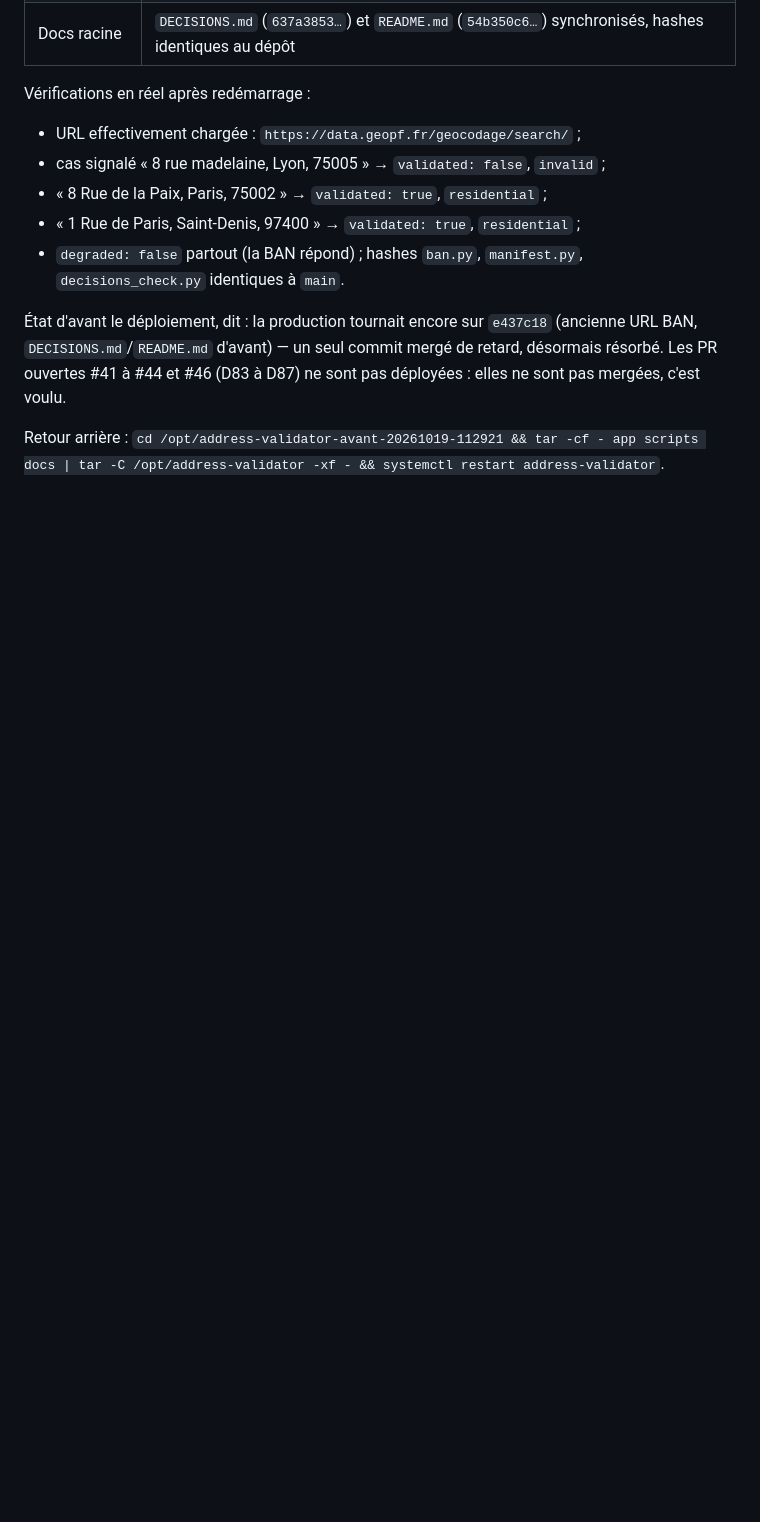
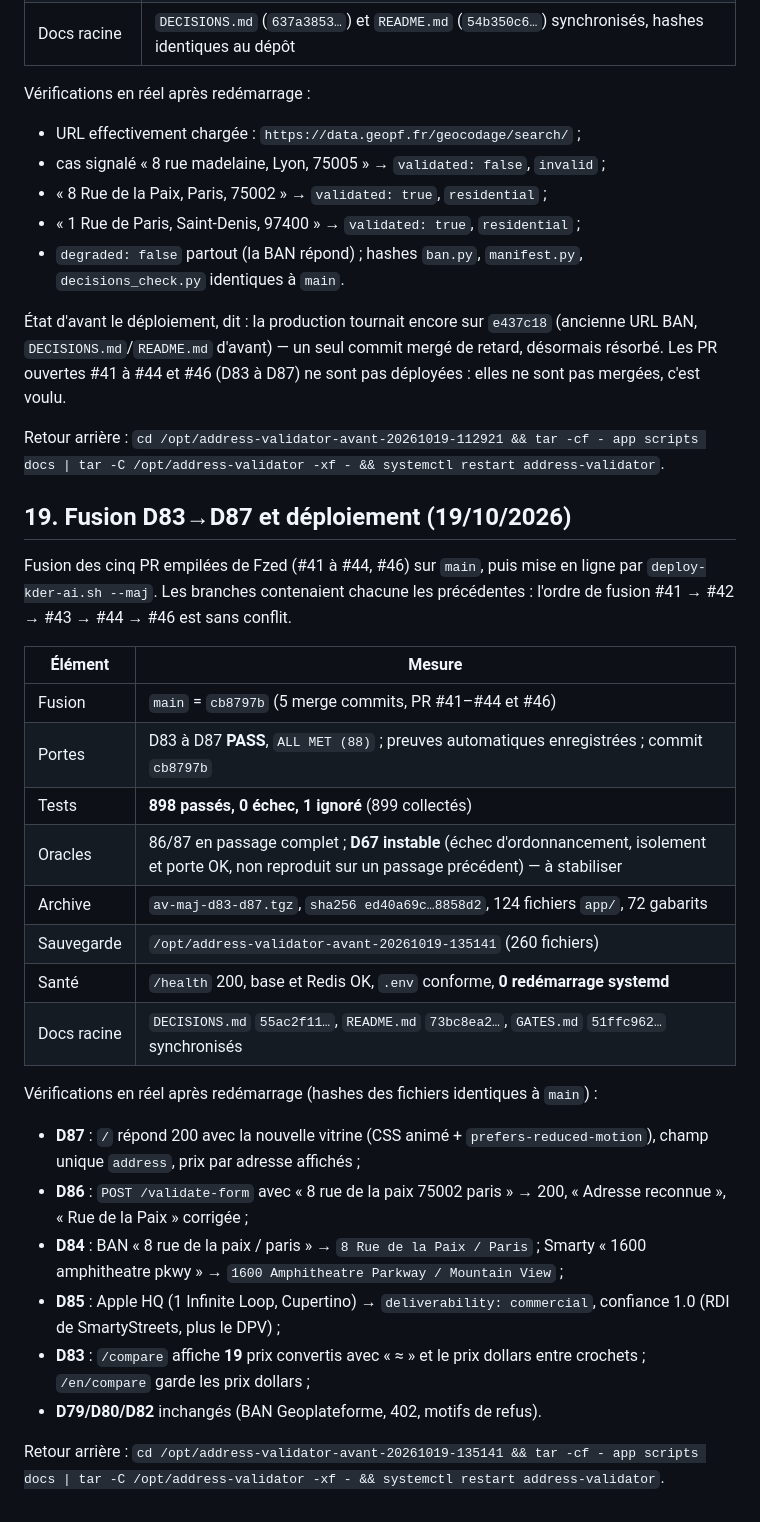
Before and after one commit to Kder974/address-validator, a Markdown page: DEPLOIEMENT_VPS.md, the part around the change. Rendered like a GitHub page; blank space fills up the shorter version.

Commit message:
address-validator: fusion D83 a D87 et deploiement (19/10/2026) - cinq PR empilees #41-#44/#46 fusionnees sans conflit sur main (cb8797b), portes D83-D87 PASS et ALL MET (88), tests 898 verts, archive av-maj-d83-d87.tgz sha256 ed40a69c, sauvegarde avant-20261019-135141, docs racine synchronises, verifications en reel (accueil v3 anime, comparatif converti, adresse corrigee, RDI commercial, formulaire une ligne), 0 redemarrage ; section 19 de DEPLOIEMENT_VPS.md

```diff
--- a/DEPLOIEMENT_VPS.md
+++ b/DEPLOIEMENT_VPS.md
@@ -992,3 +992,36 @@ retard, désormais résorbé. Les PR ouvertes #41 à #44 et #46 (D83 à D87) ne
 pas déployées : elles ne sont pas mergées, c'est voulu.
 
 Retour arrière : `cd /opt/address-validator-avant-20261019-112921 && tar -cf - app scripts docs | tar -C /opt/address-validator -xf - && systemctl restart address-validator`.
+
+## 19. Fusion D83→D87 et déploiement (19/10/2026)
+
+Fusion des cinq PR empilées de Fzed (#41 à #44, #46) sur `main`, puis mise en
+ligne par `deploy-kder-ai.sh --maj`. Les branches contenaient chacune les
+précédentes : l'ordre de fusion #41 → #42 → #43 → #44 → #46 est sans conflit.
+
+| Élément | Mesure |
+|---|---|
+| Fusion | `main` = `cb8797b` (5 merge commits, PR #41–#44 et #46) |
+| Portes | D83 à D87 **PASS**, `ALL MET (88)` ; preuves automatiques enregistrées ; commit `cb8797b` |
+| Tests | **898 passés, 0 échec, 1 ignoré** (899 collectés) |
+| Oracles | 86/87 en passage complet ; **D67 instable** (échec d'ordonnancement, isolement et porte OK, non reproduit sur un passage précédent) — à stabiliser |
+| Archive | `av-maj-d83-d87.tgz`, `sha256 ed40a69c…8858d2`, 124 fichiers `app/`, 72 gabarits |
+| Sauvegarde | `/opt/address-validator-avant-20261019-135141` (260 fichiers) |
+| Santé | `/health` 200, base et Redis OK, `.env` conforme, **0 redémarrage systemd** |
+| Docs racine | `DECISIONS.md` `55ac2f11…`, `README.md` `73bc8ea2…`, `GATES.md` `51ffc962…` synchronisés |
+
+Vérifications en réel après redémarrage (hashes des fichiers identiques à `main`) :
+
+- **D87** : `/` répond 200 avec la nouvelle vitrine (CSS animé + `prefers-reduced-motion`),
+  champ unique `address`, prix par adresse affichés ;
+- **D86** : `POST /validate-form` avec « 8 rue de la paix 75002 paris » → 200,
+  « Adresse reconnue », « Rue de la Paix » corrigée ;
+- **D84** : BAN « 8 rue de la paix / paris » → `8 Rue de la Paix / Paris` ;
+  Smarty « 1600 amphitheatre pkwy » → `1600 Amphitheatre Parkway / Mountain View` ;
+- **D85** : Apple HQ (1 Infinite Loop, Cupertino) → `deliverability: commercial`,
+  confiance 1.0 (RDI de SmartyStreets, plus le DPV) ;
+- **D83** : `/compare` affiche **19** prix convertis avec « ≈ » et le prix dollars
+  entre crochets ; `/en/compare` garde les prix dollars ;
+- **D79/D80/D82** inchangés (BAN Geoplateforme, 402, motifs de refus).
+
+Retour arrière : `cd /opt/address-validator-avant-20261019-135141 && tar -cf - app scripts docs | tar -C /opt/address-validator -xf - && systemctl restart address-validator`.
```
